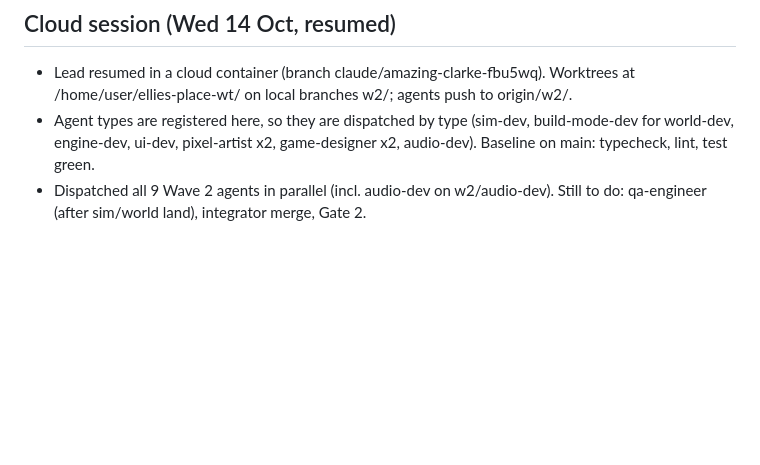
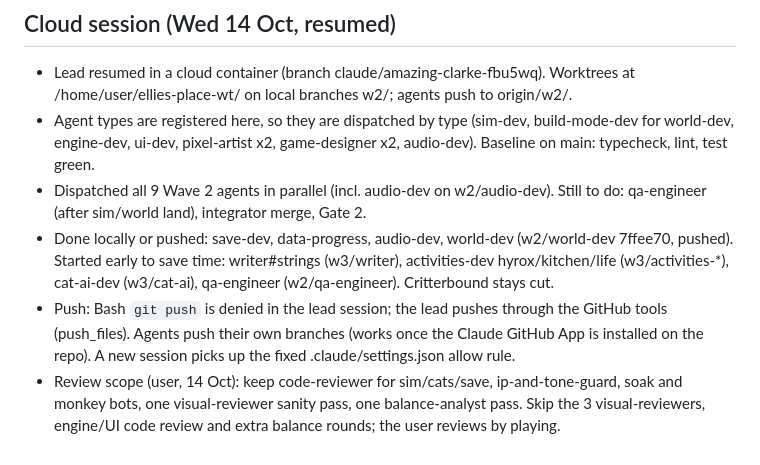
Before and after one commit to ikerscode/ellies-place, a Markdown page: PROGRESS.md, the part around the change. GitHub-like rendering; blank space fills up the shorter version.

Commit message:
lead: progress, review scope decision
Co-Authored-By: Claude Sonnet 5.5 <noreply@anthropic.com>
Claude-Session: https://claude.ai/code/session_01WD1cX1yxjy622k5SdDH1yu

```diff
--- a/PROGRESS.md
+++ b/PROGRESS.md
@@ -41,3 +41,6 @@ architect#3 (contracts v3) + pixel-artist#lead2 (art checklist) running. Next: w
 - Lead resumed in a cloud container (branch claude/amazing-clarke-fbu5wq). Worktrees at /home/user/ellies-place-wt/<id> on local branches w2/<id>; agents push to origin/w2/<id>.
 - Agent types are registered here, so they are dispatched by type (sim-dev, build-mode-dev for world-dev, engine-dev, ui-dev, pixel-artist x2, game-designer x2, audio-dev). Baseline on main: typecheck, lint, test green.
 - Dispatched all 9 Wave 2 agents in parallel (incl. audio-dev on w2/audio-dev). Still to do: qa-engineer (after sim/world land), integrator merge, Gate 2.
+- Done locally or pushed: save-dev, data-progress, audio-dev, world-dev (w2/world-dev 7ffee70, pushed). Started early to save time: writer#strings (w3/writer), activities-dev hyrox/kitchen/life (w3/activities-*), cat-ai-dev (w3/cat-ai), qa-engineer (w2/qa-engineer). Critterbound stays cut.
+- Push: Bash `git push` is denied in the lead session; the lead pushes through the GitHub tools (push_files). Agents push their own branches (works once the Claude GitHub App is installed on the repo). A new session picks up the fixed .claude/settings.json allow rule.
+- Review scope (user, 14 Oct): keep code-reviewer for sim/cats/save, ip-and-tone-guard, soak and monkey bots, one visual-reviewer sanity pass, one balance-analyst pass. Skip the 3 visual-reviewers, engine/UI code review and extra balance rounds; the user reviews by playing.
```
